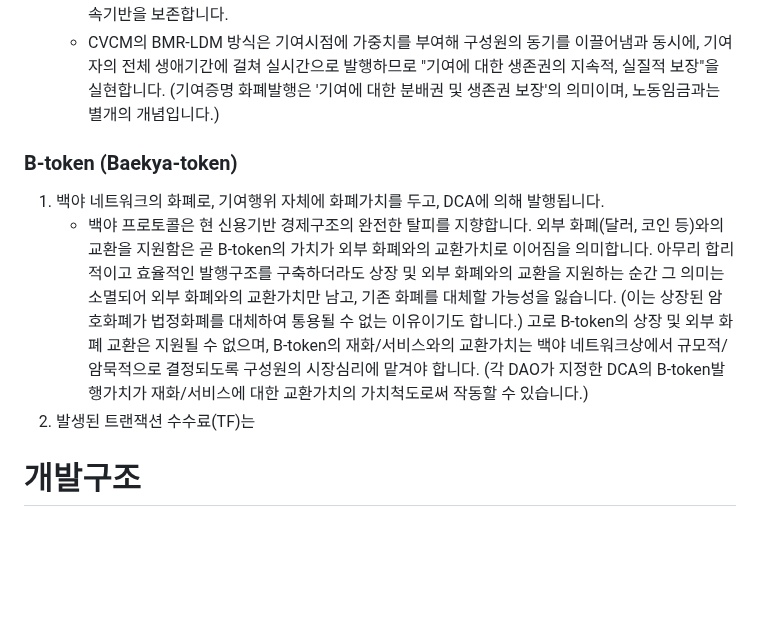
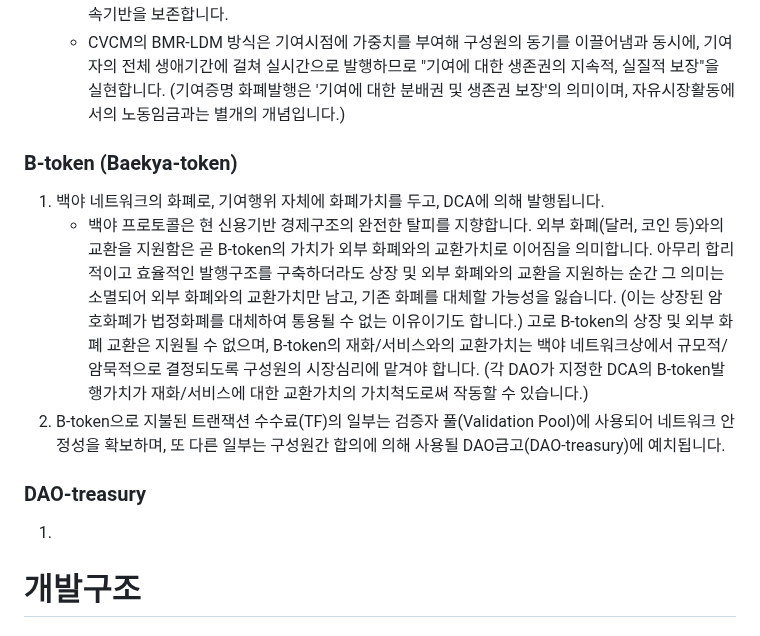
Before and after one commit to baekya-protocol/baekya-protocol, a Markdown page: docs/protocol_overview_kr.md, the part around the change. Drawn GitHub-style; blank space fills up the shorter version.

```diff
--- a/docs/protocol_overview_kr.md
+++ b/docs/protocol_overview_kr.md
@@ -116,13 +116,17 @@ DAO-consortium에 지정된 기여활동(DCA) 트리거로 인해 트랜잭션
 7. 의의
    - 현대의 법정화폐는 실질적 “기여” 기준이 아닌, “자산 보유” 및 “신용등급”을 기준으로 대출되어 민간에게 분배됩니다. 이러한 발행방식은 오히려 임금대비 물가상승을 유발하고, 이는 곧 공동체의 존속기반인 기여자의 기여원동력에 대한 점진적 결손으로 이어지므로 공동체는 필연적으로 붕괴합니다. 백야 프로토콜은 CVCM-기여증명 발행메커니즘으로 기여에 대해 직접적, 등가적으로 화폐를 발행함으로써 기여원동력의 결손을 방지하고 "기여에 대한 분배권의 완전한 보장"을 실현하여 공동체의 존속기반을 보존합니다.
    - CVCM의 BMR-LDM 방식은 기여시점에 가중치를 부여해 구성원의 동기를 이끌어냄과 동시에, 기여자의 전체 생애기간에 걸쳐 실시간으로 발행하므로 "기여에 대한 생존권의 지속적, 실질적 보장"을 실현합니다.
-(기여증명 화폐발행은 '기여에 대한 분배권 및 생존권 보장'의 의미이며, 노동임금과는 별개의 개념입니다.)
+(기여증명 화폐발행은 '기여에 대한 분배권 및 생존권 보장'의 의미이며, 자유시장활동에서의 노동임금과는 별개의 개념입니다.)
 
 ### B-token (Baekya-token)
 
 1. 백야 네트워크의 화폐로, 기여행위 자체에 화폐가치를 두고, DCA에 의해 발행됩니다.
    - 백야 프로토콜은 현 신용기반 경제구조의 완전한 탈피를 지향합니다. 외부 화폐(달러, 코인 등)와의 교환을 지원함은 곧 B-token의 가치가 외부 화폐와의 교환가치로 이어짐을 의미합니다. 아무리 합리적이고 효율적인 발행구조를 구축하더라도 상장 및 외부 화폐와의 교환을 지원하는 순간 그 의미는 소멸되어 외부 화폐와의 교환가치만 남고, 기존 화폐를 대체할 가능성을 잃습니다. (이는 상장된 암호화폐가 법정화폐를 대체하여 통용될 수 없는 이유이기도 합니다.) 고로 B-token의 상장 및 외부 화폐 교환은 지원될 수 없으며, B-token의 재화/서비스와의 교환가치는 백야 네트워크상에서 규모적/암묵적으로 결정되도록 구성원의 시장심리에 맡겨야 합니다. (각 DAO가 지정한 DCA의 B-token발행가치가 재화/서비스에 대한 교환가치의 가치척도로써 작동할 수 있습니다.)
-2. 발생된 트랜잭션 수수료(TF)는
+2. B-token으로 지불된 트랜잭션 수수료(TF)의 일부는 검증자 풀(Validation Pool)에 사용되어 네트워크 안정성을 확보하며, 또 다른 일부는 구성원간 합의에 의해 사용될 DAO금고(DAO-treasury)에 예치됩니다.
+
+### DAO-treasury
+
+1.
 
 # 개발구조
 
```
